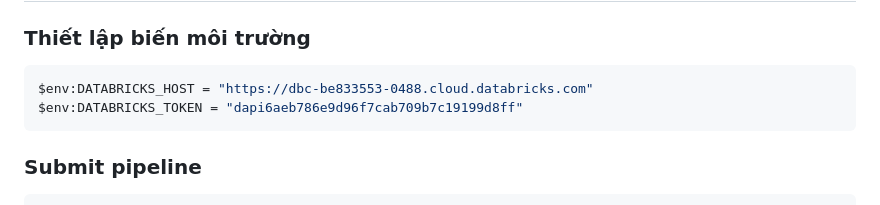
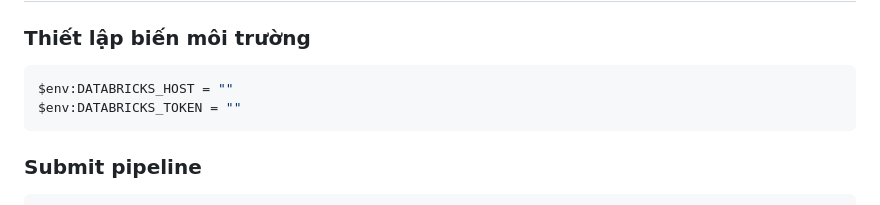
Before and after one commit to 23630761-htnghia/Service-Oriented-Architecture-and-Cloud-Computing, a Markdown page: databricks/README.md, the part around the change. GitHub-like rendering.

Commit message:
kết nối databricks

````diff
--- a/databricks/README.md
+++ b/databricks/README.md
@@ -103,8 +103,8 @@ Nếu muốn trình bày theo hướng có job cố định trong UI:
 ### Thiết lập biến môi trường
 
 ```powershell
-$env:DATABRICKS_HOST = "https://dbc-be833553-0488.cloud.databricks.com"
-$env:DATABRICKS_TOKEN = "dapi6aeb786e9d96f7cab709b7c19199d8ff"
+$env:DATABRICKS_HOST = ""
+$env:DATABRICKS_TOKEN = ""
 ```
 
 ### Submit pipeline
````
